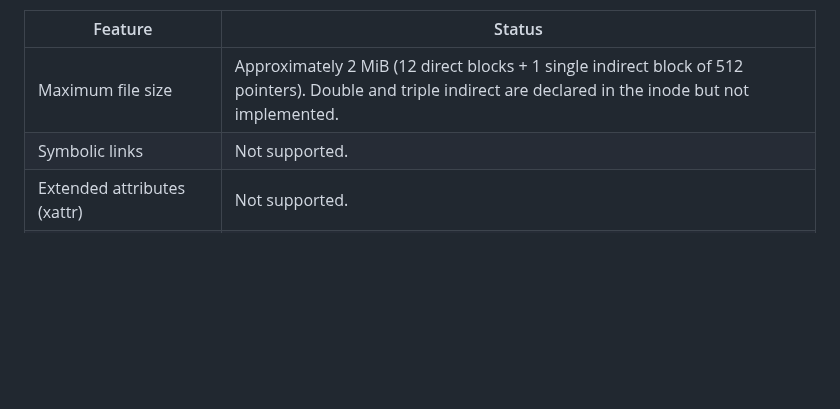
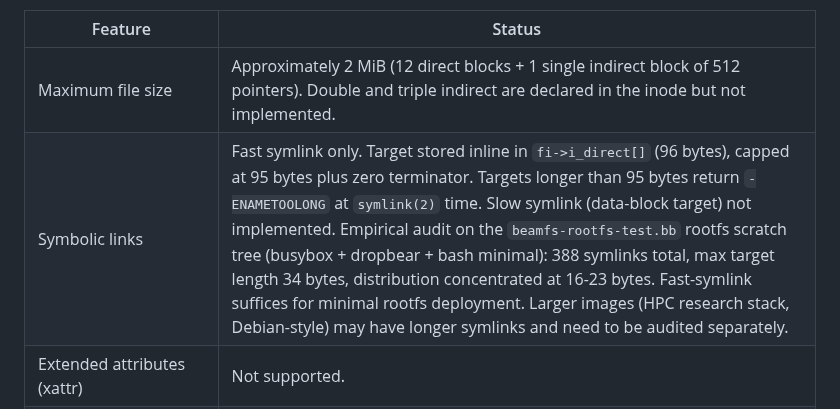
Before and after one commit to roastercode/beamfs, a Markdown page: Documentation/known-limitations.md, the part around the change. GitHub-like rendering; blank space fills up the shorter version.

Commit message:
docs(known-limitations): update symlink entry with empirical audit
The previous table row claimed 'Symbolic links: Not supported',
which has been wrong since the fast-symlink commit (target stored
inline in i_direct[]). Update the entry to describe the actual
behaviour: fast symlinks up to 95 bytes work, slow symlinks (data-
block target) are not implemented.

Add the result of the empirical audit conducted today on the
beamfs-rootfs-test rootfs scratch tree (51 MiB, busybox + dropbear
+ bash + coreutils + util-linux + iproute2 + iputils + kmod +
procps + mkfs-beamfs): 388 symlinks, max 34 bytes, distribution
concentrated 16-23 bytes. Fast-symlink suffices for this rootfs.

Audit traceability:
  tarball  /tmp/symlink-audit-20260515-130303/symlinks-full.tsv
  bitbake  /tmp/bitbake-beamfs-rootfs-test-20260515-124820.log
  rootfs   yocto build dir, beamfs-rootfs-test 1.0 rootfs tree

Larger images (hpc-arm64-research-beamfs at 984 MiB, or any
Debian-style rootfs with /etc/alternatives style nested symlinks)
are NOT covered by this audit and should be re-audited before
any rootfs boot validation targeting those configurations.

phase=4
DoD: known-limitations.md symlink row reflects implementation
     reality and cites the empirical audit result.

Signed-off-by: Aurelien DESBRIERES <aurelien@hackers.camp>

```diff
--- a/Documentation/known-limitations.md
+++ b/Documentation/known-limitations.md
@@ -194,7 +194,7 @@ filesystem, which beamfs does not currently aim to be.
 | Feature | Status |
 |---------|--------|
 | Maximum file size | Approximately 2 MiB (12 direct blocks + 1 single indirect block of 512 pointers). Double and triple indirect are declared in the inode but not implemented. |
-| Symbolic links | Not supported. |
+| Symbolic links | Fast symlink only. Target stored inline in `fi->i_direct[]` (96 bytes), capped at 95 bytes plus zero terminator. Targets longer than 95 bytes return `-ENAMETOOLONG` at `symlink(2)` time. Slow symlink (data-block target) not implemented. Empirical audit on the `beamfs-rootfs-test.bb` rootfs scratch tree (busybox + dropbear + bash minimal): 388 symlinks total, max target length 34 bytes, distribution concentrated at 16-23 bytes. Fast-symlink suffices for minimal rootfs deployment. Larger images (HPC research stack, Debian-style) may have longer symlinks and need to be audited separately. |
 | Extended attributes (xattr) | Not supported. |
 | SELinux labels (`security.selinux` xattr) | Not supported. |
 | POSIX ACLs (`system.posix_acl_*` xattr) | Not supported. |
```
